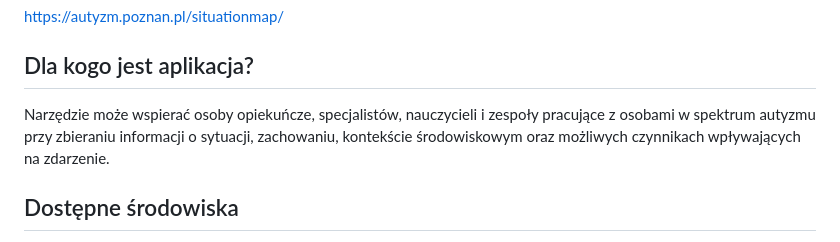
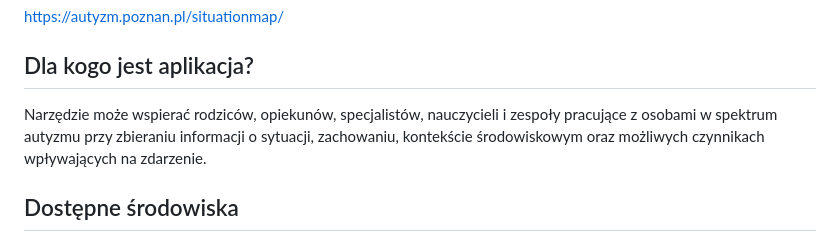
Before and after one commit to first-sunbeam/situationmap, a Markdown page: README.md, the part around the change. Rendered like a GitHub page.

Commit message:
Refine README audience wording

```diff
--- a/README.md
+++ b/README.md
@@ -8,7 +8,7 @@ Aplikacja jest dostępna publicznie pod adresem:
 
 ## Dla kogo jest aplikacja?
 
-Narzędzie może wspierać osoby opiekuńcze, specjalistów, nauczycieli i zespoły pracujące z osobami w spektrum autyzmu przy zbieraniu informacji o sytuacji, zachowaniu, kontekście środowiskowym oraz możliwych czynnikach wpływających na zdarzenie.
+Narzędzie może wspierać rodziców, opiekunów, specjalistów, nauczycieli i zespoły pracujące z osobami w spektrum autyzmu przy zbieraniu informacji o sytuacji, zachowaniu, kontekście środowiskowym oraz możliwych czynnikach wpływających na zdarzenie.
 
 ## Dostępne środowiska
 
```
